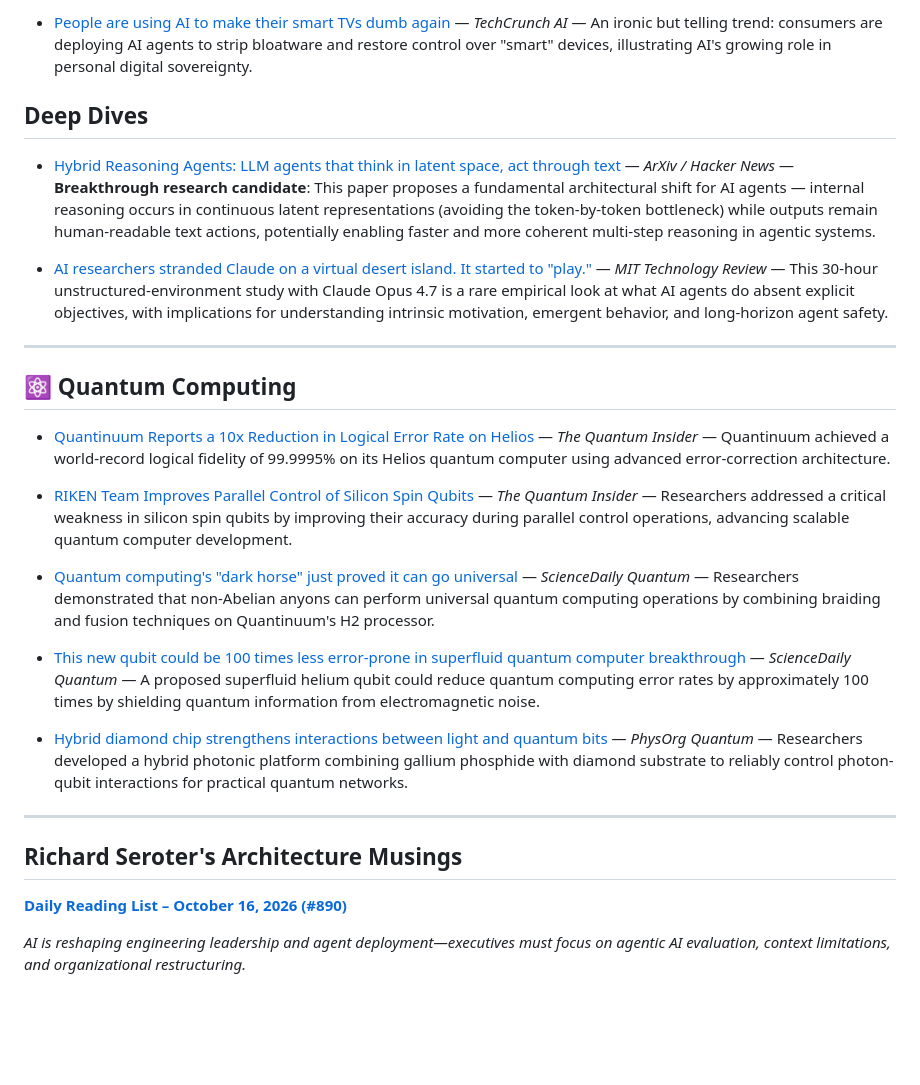
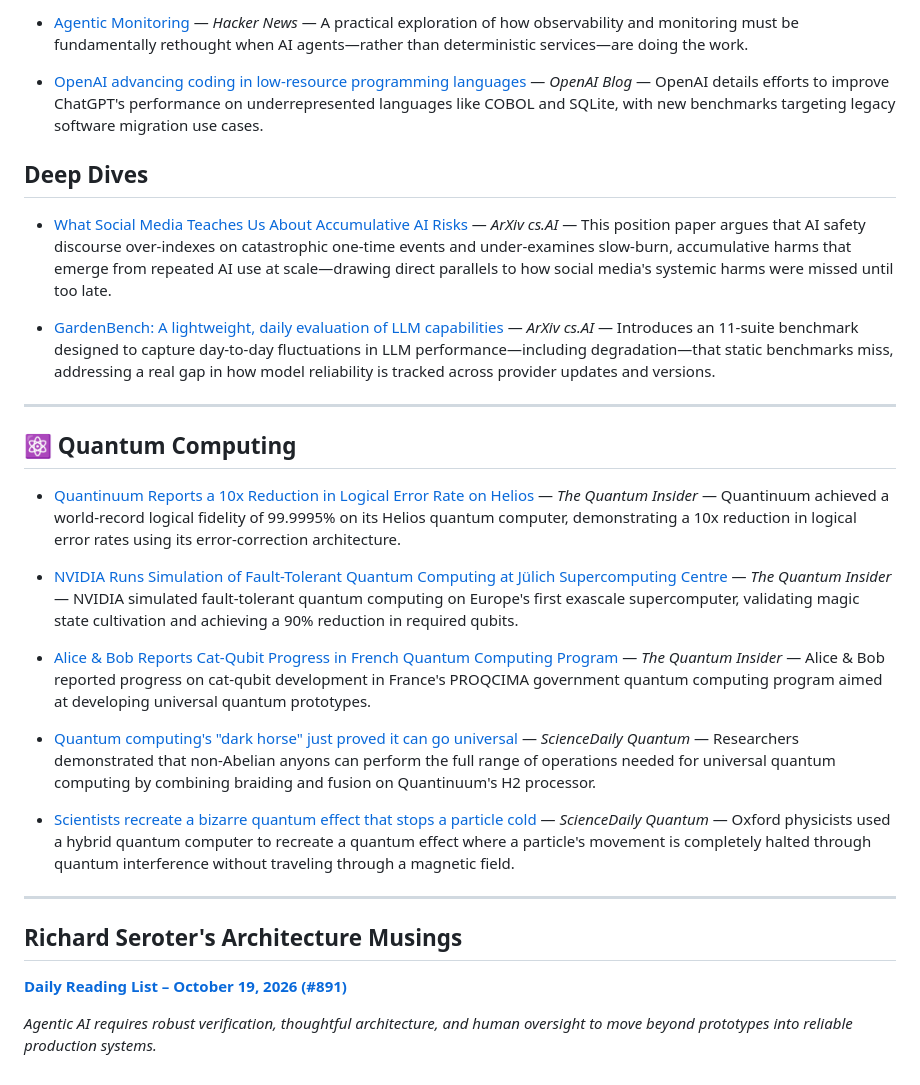
Before and after one commit to foppejh/ai-news-digest, a Markdown page: digests/latest.md, the part around one of its changes. Drawn GitHub-style; blank space fills up the shorter version.

Commit message:
digest: latest (2026-10-20)

```diff
--- a/digests/latest.md
+++ b/digests/latest.md
@@ -45,30 +51,32 @@ Today's AI landscape is defined by agent-centric developments across research an
 
-- [People are using AI to make their smart TVs dumb again](https://techcrunch.com/2026/10/19/people-are-using-ai-to-make-their-smart-tvs-dumb-again/) — *TechCrunch AI* — An ironic but telling trend: consumers are deploying AI agents to strip bloatware and restore control over "smart" devices, illustrating AI's growing role in personal digital sovereignty.
+- [Agentic Monitoring](https://benjamincongdon.me/blog/2026/10/19/Agentic-Monitoring/) — *Hacker News* — A practical exploration of how observability and monitoring must be fundamentally rethought when AI agents—rather than deterministic services—are doing the work.
+
+- [OpenAI advancing coding in low-resource programming languages](https://openai.com/index/low-resource-programming-languages) — *OpenAI Blog* — OpenAI details efforts to improve ChatGPT's performance on underrepresented languages like COBOL and SQLite, with new benchmarks targeting legacy software migration use cases.
 
 ## Deep Dives
 
-- [Hybrid Reasoning Agents: LLM agents that think in latent space, act through text](https://arxiv.org/abs/2610.18861) — *ArXiv / Hacker News* — **Breakthrough research candidate**: This paper proposes a fundamental architectural shift for AI agents — internal reasoning occurs in continuous latent representations (avoiding the token-by-token bottleneck) while outputs remain human-readable text actions, potentially enabling faster and more coherent multi-step reasoning in agentic systems.
+- [What Social Media Teaches Us About Accumulative AI Risks](https://arxiv.org/abs/2610.24006) — *ArXiv cs.AI* — This position paper argues that AI safety discourse over-indexes on catastrophic one-time events and under-examines slow-burn, accumulative harms that emerge from repeated AI use at scale—drawing direct parallels to how social media's systemic harms were missed until too late.
 
-- [AI researchers stranded Claude on a virtual desert island. It started to "play."](https://www.technologyreview.com/2026/10/19/1147095/ai-stranded-claude-virtual-desert-island-play/) — *MIT Technology Review* — This 30-hour unstructured-environment study with Claude Opus 4.7 is a rare empirical look at what AI agents do absent explicit objectives, with implications for understanding intrinsic motivation, emergent behavior, and long-horizon agent safety.
+- [GardenBench: A lightweight, daily evaluation of LLM capabilities](https://arxiv.org/abs/2610.23866) — *ArXiv cs.AI* — Introduces an 11-suite benchmark designed to capture day-to-day fluctuations in LLM performance—including degradation—that static benchmarks miss, addressing a real gap in how model reliability is tracked across provider updates and versions.
 
 ---
 
 ## ⚛️ Quantum Computing
 
-- [Quantinuum Reports a 10x Reduction in Logical Error Rate on Helios](https://thequantuminsider.com/2026/10/19/quantinuum-reports-a-10x-reduction-in-logical-error-rate-on-helios/) — *The Quantum Insider* — Quantinuum achieved a world-record logical fidelity of 99.9995% on its Helios quantum computer using advanced error-correction architecture.
+- [Quantinuum Reports a 10x Reduction in Logical Error Rate on Helios](https://thequantuminsider.com/2026/10/19/quantinuum-reports-a-10x-reduction-in-logical-error-rate-on-helios/) — *The Quantum Insider* — Quantinuum achieved a world-record logical fidelity of 99.9995% on its Helios quantum computer, demonstrating a 10x reduction in logical error rates using its error-correction architecture.
 
-- [RIKEN Team Improves Parallel Control of Silicon Spin Qubits](https://thequantuminsider.com/2026/10/19/riken-team-improves-parallel-control-of-silicon-spin-qubits/) — *The Quantum Insider* — Researchers addressed a critical weakness in silicon spin qubits by improving their accuracy during parallel control operations, advancing scalable quantum computer development.
+- [NVIDIA Runs Simulation of Fault-Tolerant Quantum Computing at Jülich Supercomputing Centre](https://thequantuminsider.com/2026/10/19/nvidia-runs-simulation-of-fault-tolerant-quantum-computing-at-julich-supercomputing-centre/) — *The Quantum Insider* — NVIDIA simulated fault-tolerant quantum computing on Europe's first exascale supercomputer, validating magic state cultivation and achieving a 90% reduction in required qubits.
 
-- [Quantum computing's "dark horse" just proved it can go universal](https://www.sciencedaily.com/releases/2026/09/260924020403.htm) — *ScienceDaily Quantum* — Researchers demonstrated that non-Abelian anyons can perform universal quantum computing operations by combining braiding and fusion techniques on Quantinuum's H2 processor.
+- [Alice & Bob Reports Cat-Qubit Progress in French Quantum Computing Program](https://thequantuminsider.com/2026/10/20/alice-bob-reports-cat-qubit-progress-in-french-quantum-computing-program/) — *The Quantum Insider* — Alice & Bob reported progress on cat-qubit development in France's PROQCIMA government quantum computing program aimed at developing universal quantum prototypes.
 
-- [This new qubit could be 100 times less error-prone in superfluid quantum computer breakthrough](https://www.sciencedaily.com/releases/2026/09/260930020309.htm) — *ScienceDaily Quantum* — A proposed superfluid helium qubit could reduce quantum computing error rates by approximately 100 times by shielding quantum information from electromagnetic noise.
+- [Quantum computing's "dark horse" just proved it can go universal](https://www.sciencedaily.com/releases/2026/09/260924020403.htm) — *ScienceDaily Quantum* — Researchers demonstrated that non-Abelian anyons can perform the full range of operations needed for universal quantum computing by combining braiding and fusion on Quantinuum's H2 processor.
 
-- [Hybrid diamond chip strengthens interactions between light and quantum bits](https://phys.org/news/2026-10-hybrid-diamond-chip-interactions-quantum.html) — *PhysOrg Quantum* — Researchers developed a hybrid photonic platform combining gallium phosphide with diamond substrate to reliably control photon-qubit interactions for practical quantum networks.
+- [Scientists recreate a bizarre quantum effect that stops a particle cold](https://www.sciencedaily.com/releases/2026/10/261011211554.htm) — *ScienceDaily Quantum* — Oxford physicists used a hybrid quantum computer to recreate a quantum effect where a particle's movement is completely halted through quantum interference without traveling through a magnetic field.
 
 ---
 
 ## Richard Seroter's Architecture Musings
 
-**[Daily Reading List – October 16, 2026 (#890)](https://seroter.com)**
+**[Daily Reading List – October 19, 2026 (#891)](https://seroter.com)**
 
-_AI is reshaping engineering leadership and agent deployment—executives must focus on agentic AI evaluation, context limitations, and organizational restructuring._
+_Agentic AI requires robust verification, thoughtful architecture, and human oversight to move beyond prototypes into reliable production systems._
```
Also changed, not shown: other parts of digests/latest.md (+28 -22 lines).
